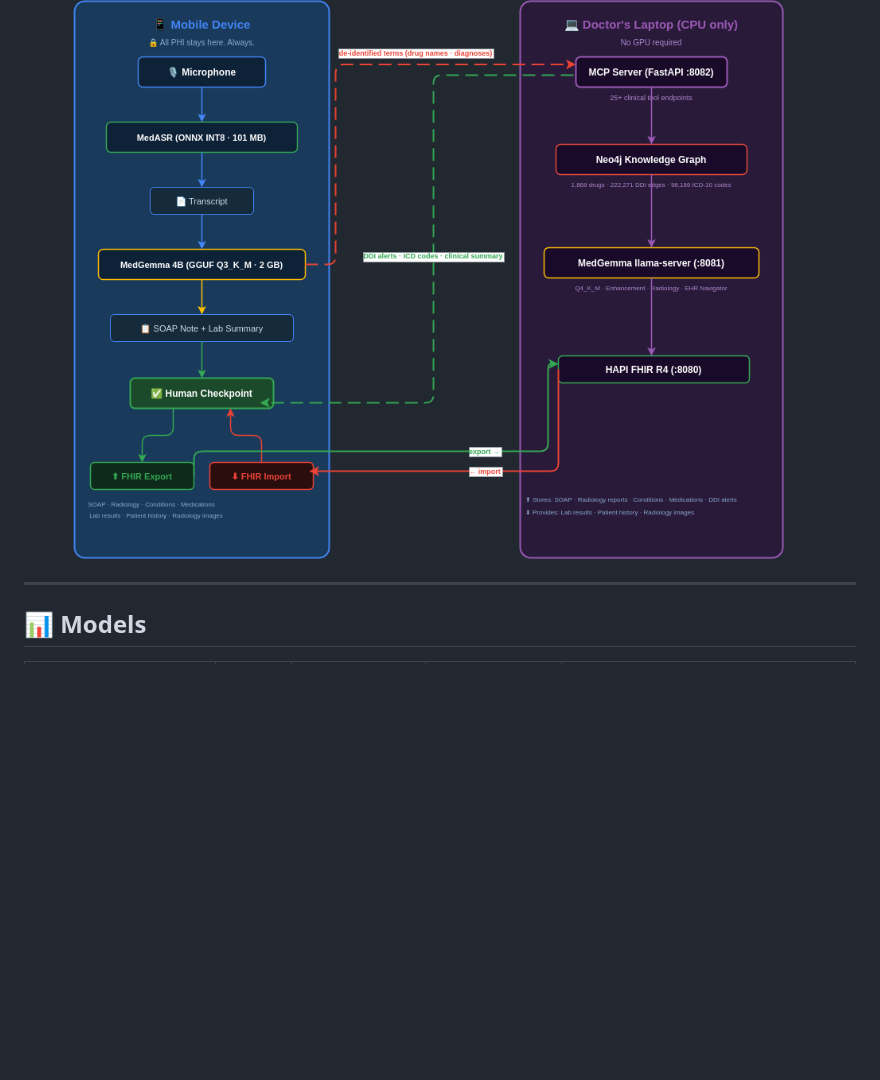
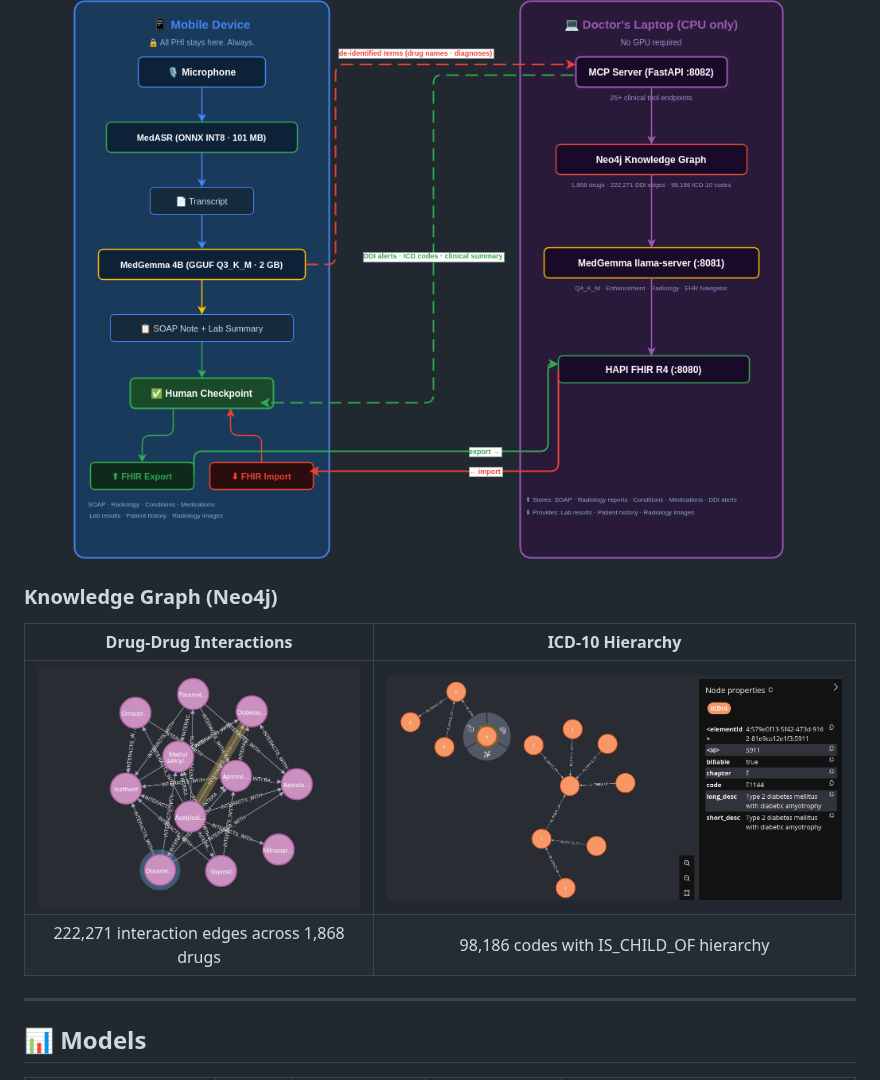
Before and after one commit to moisf56/capsule, a Markdown page: README.md, the part around the change. GitHub-like rendering; pictures changed too: docs/assets/ICDPic.png (added), docs/assets/graph-inter.png (added); blank space fills up the shorter version.

Commit message:
Neo4j Screenshots

```diff
--- a/README.md
+++ b/README.md
@@ -78,6 +78,13 @@ LangGraph-powered agent answers natural-language questions about the patient rec
 ## 🏗️ Architecture
 
 ![Architecture](docs/assets/architecture.png)
+
+### Knowledge Graph (Neo4j)
+
+| Drug-Drug Interactions | ICD-10 Hierarchy |
+|:----------------------:|:----------------:|
+| ![DDI Graph](docs/assets/graph-inter.png) | ![ICD-10 Graph](docs/assets/ICDPic.png) |
+| 222,271 interaction edges across 1,868 drugs | 98,186 codes with IS_CHILD_OF hierarchy |
 
 ---
 
```
